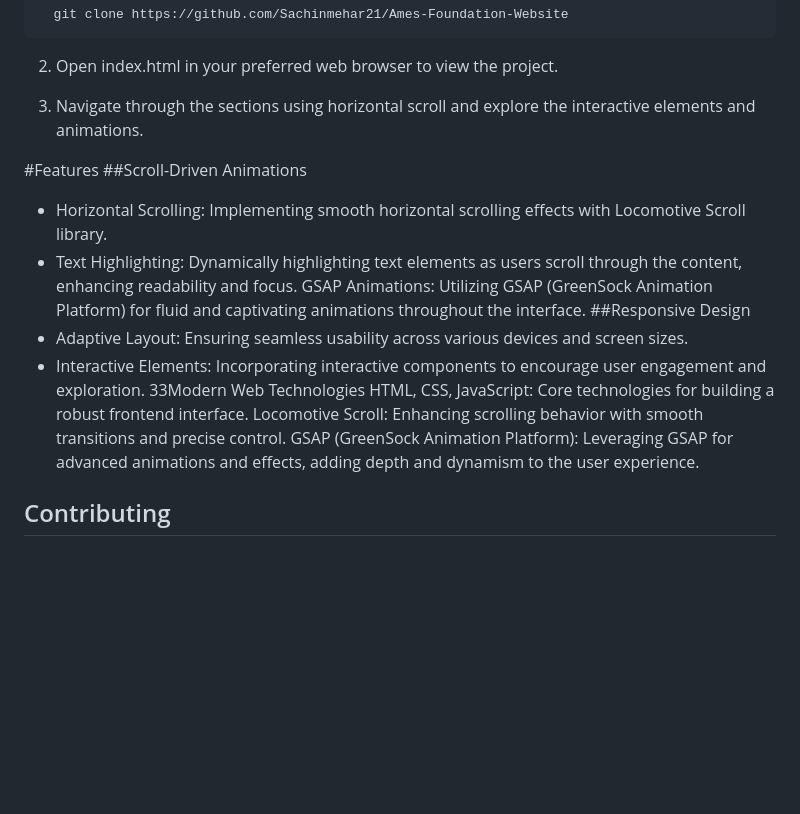
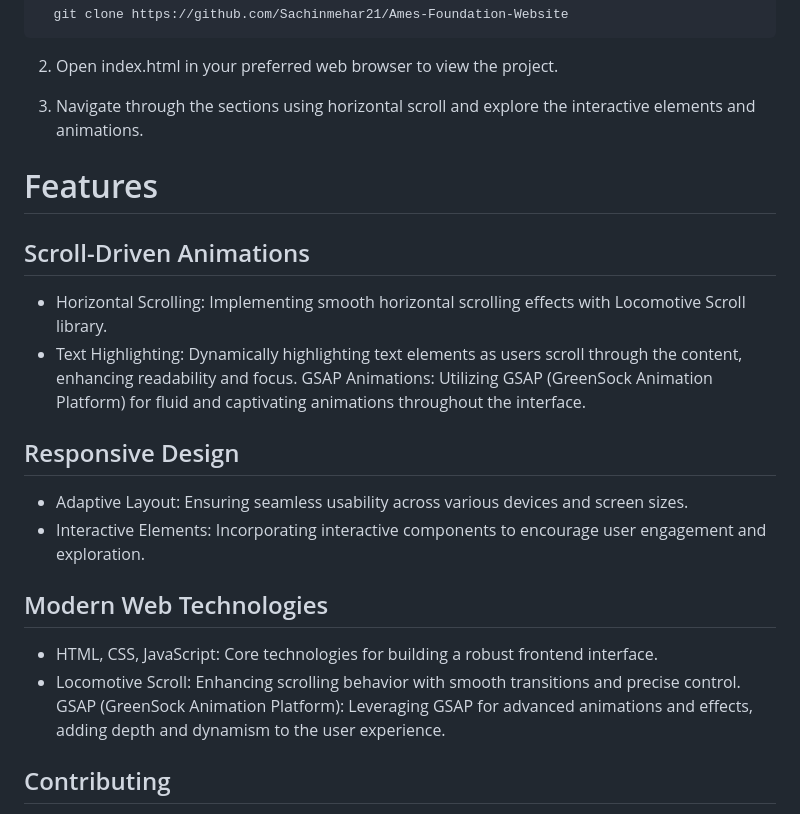
Before and after one commit to Sachinmehar21/Ames-Foundation-Website, a Markdown page: README.md, the part around the change. GitHub-like rendering; blank space fills up the shorter version.

```diff
--- a/README.md
+++ b/README.md
@@ -23,17 +23,17 @@ Ames Foundation Clone is a dynamic web application inspired by the design princi
 
 3. Navigate through the sections using horizontal scroll and explore the interactive elements and animations.
 
- #Features
-##Scroll-Driven Animations
+# Features
+## Scroll-Driven Animations
 - Horizontal Scrolling: Implementing smooth horizontal scrolling effects with Locomotive Scroll library.
 - Text Highlighting: Dynamically highlighting text elements as users scroll through the content, enhancing readability and focus.
 GSAP Animations: Utilizing GSAP (GreenSock Animation Platform) for fluid and captivating animations throughout the interface.
-##Responsive Design
+## Responsive Design
 - Adaptive Layout: Ensuring seamless usability across various devices and screen sizes.
 - Interactive Elements: Incorporating interactive components to encourage user engagement and exploration.
-33Modern Web Technologies
-HTML, CSS, JavaScript: Core technologies for building a robust frontend interface.
-Locomotive Scroll: Enhancing scrolling behavior with smooth transitions and precise control.
+## Modern Web Technologies
+- HTML, CSS, JavaScript: Core technologies for building a robust frontend interface.
+- Locomotive Scroll: Enhancing scrolling behavior with smooth transitions and precise control.
 GSAP (GreenSock Animation Platform): Leveraging GSAP for advanced animations and effects, adding depth and dynamism to the user experience.
 
 ## Contributing
```
